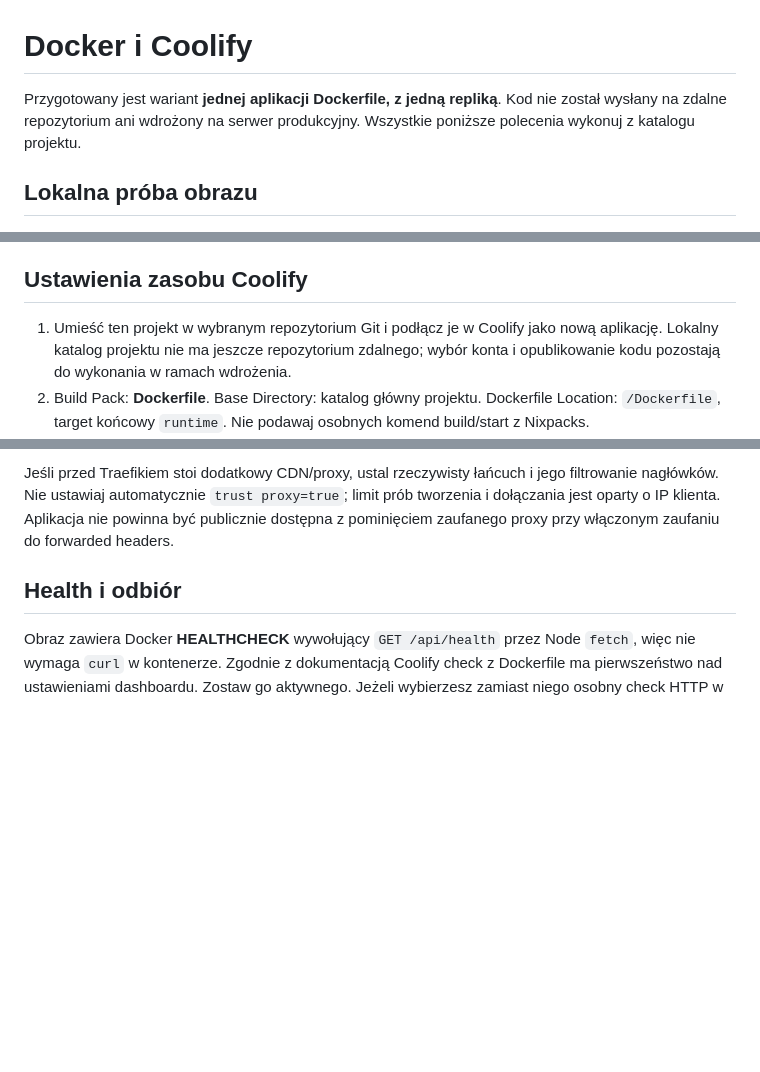
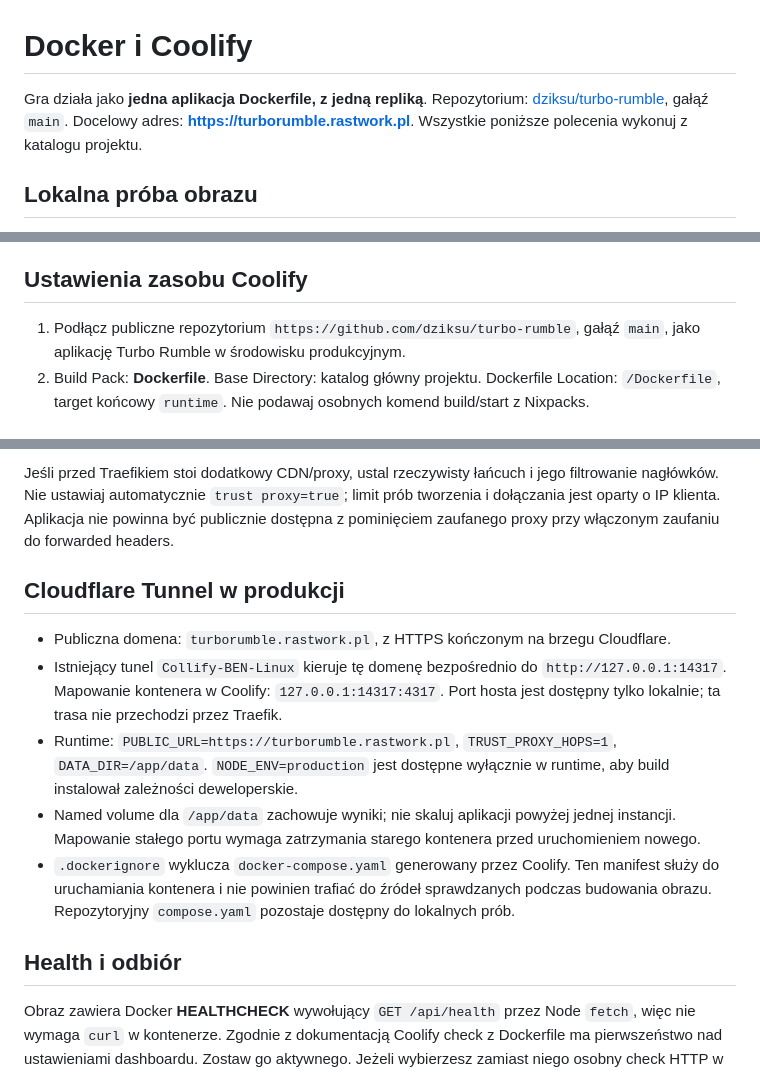
Before and after one commit to dziksu/turbo-rumble, a Markdown page: docs/COOLIFY.md, 3 parts joined by grey strips. Rendered like a GitHub page; blank space fills up the shorter version.

Commit message:
docs: record production domain and Cloudflare tunnel configuration

```diff
--- a/docs/COOLIFY.md
+++ b/docs/COOLIFY.md
@@ -1,6 +1,6 @@
 # Docker i Coolify
 
-Przygotowany jest wariant **jednej aplikacji Dockerfile, z jedną repliką**. Kod nie został wysłany na zdalne repozytorium ani wdrożony na serwer produkcyjny. Wszystkie poniższe polecenia wykonuj z katalogu projektu.
+Gra działa jako **jedna aplikacja Dockerfile, z jedną repliką**. Repozytorium: [dziksu/turbo-rumble](https://github.com/dziksu/turbo-rumble), gałąź `main`. Docelowy adres: **https://turborumble.rastwork.pl**. Wszystkie poniższe polecenia wykonuj z katalogu projektu.
 
 ## Lokalna próba obrazu
 
@@ -31,7 +31,7 @@ Smoke i playtest tworzą własne pokoje. Playtest prowadzi ośmiu klientów prze
 
 ## Ustawienia zasobu Coolify
 
-1. Umieść ten projekt w wybranym repozytorium Git i podłącz je w Coolify jako nową aplikację. Lokalny katalog projektu nie ma jeszcze repozytorium zdalnego; wybór konta i opublikowanie kodu pozostają do wykonania w ramach wdrożenia.
+1. Podłącz publiczne repozytorium `https://github.com/dziksu/turbo-rumble`, gałąź `main`, jako aplikację Turbo Rumble w środowisku produkcyjnym.
 2. Build Pack: **Dockerfile**. Base Directory: katalog główny projektu. Dockerfile Location: `/Dockerfile`, target końcowy `runtime`. Nie podawaj osobnych komend build/start z Nixpacks.
 3. Port aplikacji: **4317**. Proces już nasłuchuje na `0.0.0.0`. Domena: rzeczywista domena HTTPS skonfigurowana w DNS dla tego serwera. Przekazuj HTTP i WebSocket przez ten sam origin; Socket.IO działa pod `/socket.io/`.
 4. Dodaj Persistent Storage typu volume, destination **`/app/data`**. Kontener pracuje jako użytkownik `node`, UID/GID **1000:1000**. Przy bind mount upewnij się, że ten użytkownik może zapisywać do katalogu. Nie montuj pustego volume na całym `/app`, bo ukryłby pliki aplikacji.
@@ -49,6 +49,14 @@ Smoke i playtest tworzą własne pokoje. Playtest prowadzi ośmiu klientów prze
 | `MAX_ROOMS`        | `50` domyślnie; limit ochronny, nie wynik benchmarku             |
 
 Jeśli przed Traefikiem stoi dodatkowy CDN/proxy, ustal rzeczywisty łańcuch i jego filtrowanie nagłówków. Nie ustawiaj automatycznie `trust proxy=true`; limit prób tworzenia i dołączania jest oparty o IP klienta. Aplikacja nie powinna być publicznie dostępna z pominięciem zaufanego proxy przy włączonym zaufaniu do forwarded headers.
+
+## Cloudflare Tunnel w produkcji
+
+- Publiczna domena: `turborumble.rastwork.pl`, z HTTPS kończonym na brzegu Cloudflare.
+- Istniejący tunel `Collify-BEN-Linux` kieruje tę domenę bezpośrednio do `http://127.0.0.1:14317`. Mapowanie kontenera w Coolify: `127.0.0.1:14317:4317`. Port hosta jest dostępny tylko lokalnie; ta trasa nie przechodzi przez Traefik.
+- Runtime: `PUBLIC_URL=https://turborumble.rastwork.pl`, `TRUST_PROXY_HOPS=1`, `DATA_DIR=/app/data`. `NODE_ENV=production` jest dostępne wyłącznie w runtime, aby build instalował zależności deweloperskie.
+- Named volume dla `/app/data` zachowuje wyniki; nie skaluj aplikacji powyżej jednej instancji. Mapowanie stałego portu wymaga zatrzymania starego kontenera przed uruchomieniem nowego.
+- `.dockerignore` wyklucza `docker-compose.yaml` generowany przez Coolify. Ten manifest służy do uruchamiania kontenera i nie powinien trafiać do źródeł sprawdzanych podczas budowania obrazu. Repozytoryjny `compose.yaml` pozostaje dostępny do lokalnych prób.
 
 ## Health i odbiór
 
```
